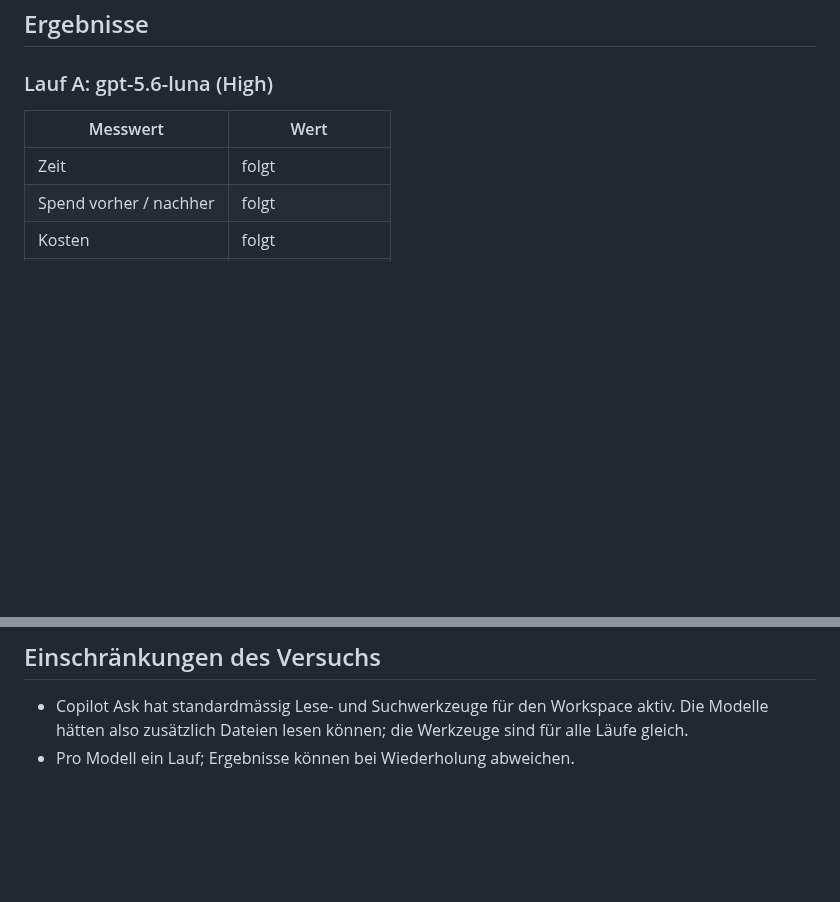
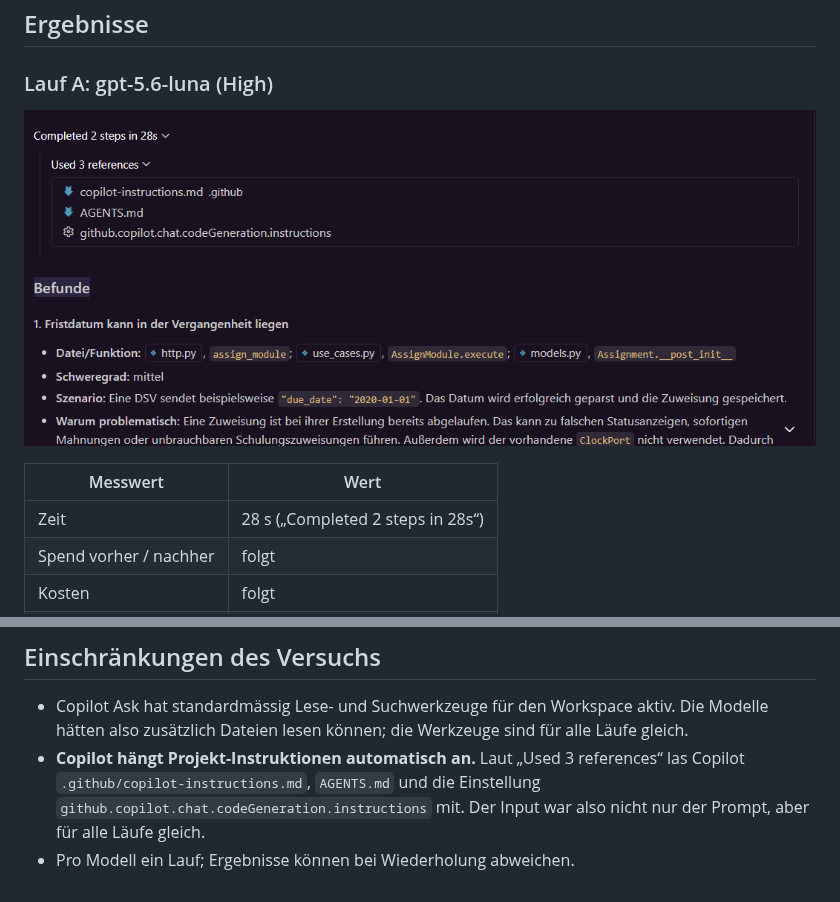
Before and after one commit to sibslusi/Project-AIAssisted, a Markdown page: docs/MODELLVERGLEICH.md, 2 parts joined by grey strips. Drawn GitHub-style; pictures changed too: docs/images/modellvergleich-lauf-a-antwort.png (added); blank space fills up the shorter version.

Commit message:
docs: Lauf A Zeit, Screenshot und automatisch angehängte Instruktionen
Co-Authored-By: Claude Opus 5.5 (1M context) <noreply@anthropic.com>
Claude-Session: https://claude.ai/code/session_01G6QDtVTy8UWjEbAJySs5MG

```diff
--- a/docs/MODELLVERGLEICH.md
+++ b/docs/MODELLVERGLEICH.md
@@ -33,9 +33,11 @@ Modell Granite 4.1 aus dem LiteLLM.
 
 ### Lauf A: gpt-5.6-luna (High)
 
+![Lauf A: Anfang der Antwort mit Zeit und von Copilot automatisch verwendeten Referenzen](images/modellvergleich-lauf-a-antwort.png)
+
 | Messwert | Wert |
 |---|---|
-| Zeit | folgt |
+| Zeit | 28 s („Completed 2 steps in 28s“) |
 | Spend vorher / nachher | folgt |
 | Kosten | folgt |
 | Antwort | [antwort-lauf-a.md](modellvergleich/antwort-lauf-a.md) |
@@ -53,4 +55,8 @@ Folgt.
 
 - Copilot Ask hat standardmässig Lese- und Suchwerkzeuge für den Workspace aktiv. Die Modelle
   hätten also zusätzlich Dateien lesen können; die Werkzeuge sind für alle Läufe gleich.
+- **Copilot hängt Projekt-Instruktionen automatisch an.** Laut „Used 3 references“ las Copilot
+  `.github/copilot-instructions.md`, `AGENTS.md` und die Einstellung
+  `github.copilot.chat.codeGeneration.instructions` mit. Der Input war also nicht nur der Prompt,
+  aber für alle Läufe gleich.
 - Pro Modell ein Lauf; Ergebnisse können bei Wiederholung abweichen.
```
